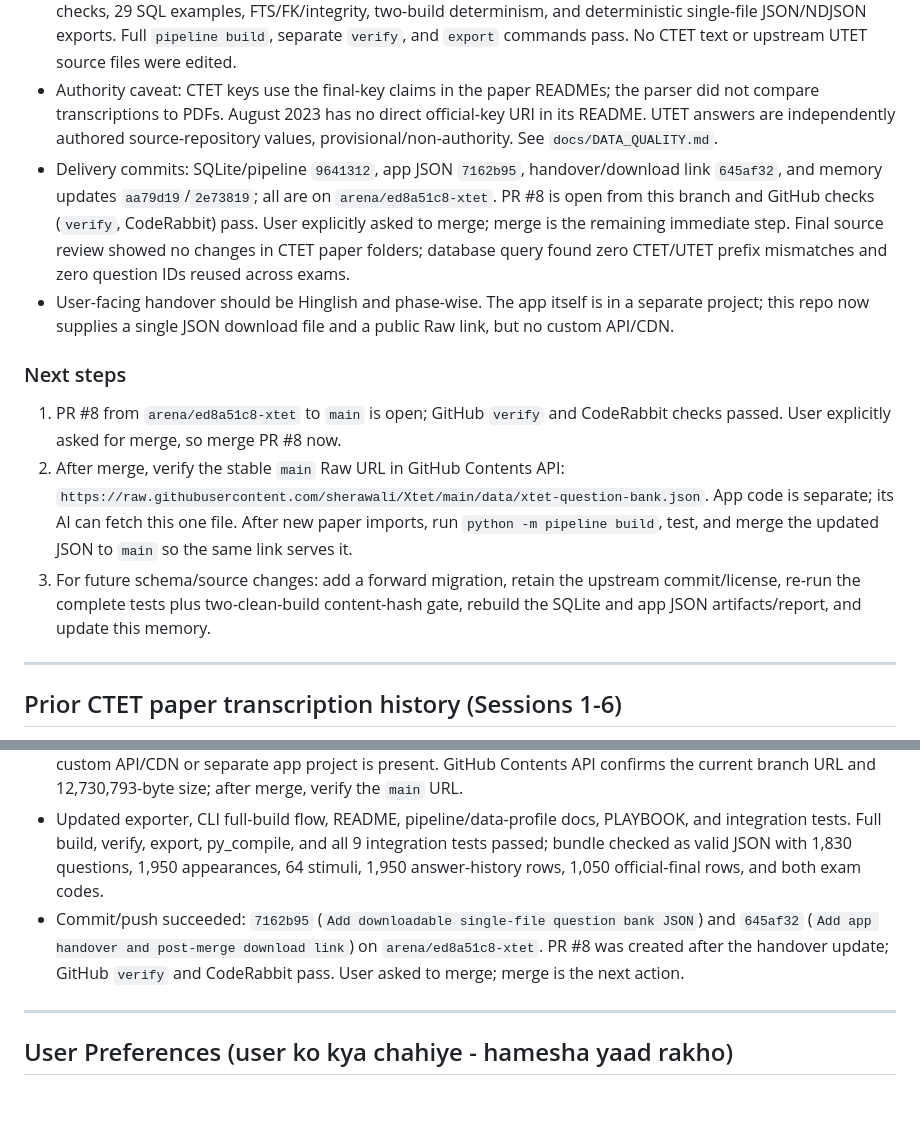
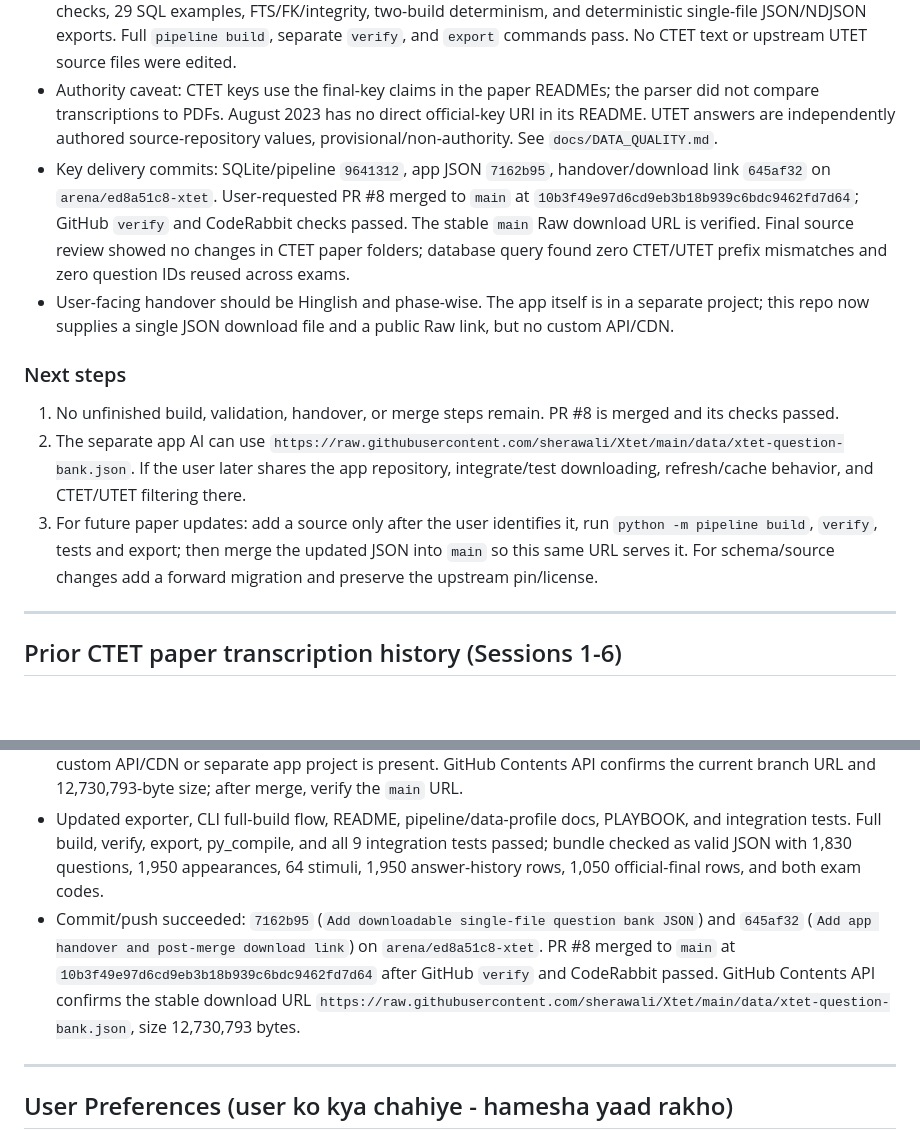
Before and after one commit to sherawali/Xtet, a Markdown page: AGENT_MEMORY/MEMORY.md, 2 parts joined by grey strips. Drawn GitHub-style; blank space fills up the shorter version.

Commit message:
Record merged handover and main download URL
Co-authored-by: arena-agent <297053741+arena-agent@users.noreply.github.com>

```diff
--- a/AGENT_MEMORY/MEMORY.md
+++ b/AGENT_MEMORY/MEMORY.md
@@ -17,14 +17,14 @@ Current deliverable: deterministic SQLite question-bank database, a single downl
 - Verified counts: CTET 5 forms / 930 canonical questions / 1,050 appearances / 1,050 answer entries; UTET 6 forms / 900 questions / 900 appearances / 900 source-provisional answers; combined 64 stimuli / 411 links / 2,850 FTS documents. CTET official-final views contain 1,050 entries; UTET provisional rows remain excluded. One SQLite file houses both, but `exams`/sessions/forms/sections/keys are separate; CTET and UTET IDs have distinct prefixes, and a direct DB query found zero exam-prefix mismatches or question IDs reused across exams.
 - Validation: 12 UTET schemas + 1,830 source records pass; all 9 integration tests pass, including CTET key spot checks, 29 SQL examples, FTS/FK/integrity, two-build determinism, and deterministic single-file JSON/NDJSON exports. Full `pipeline build`, separate `verify`, and `export` commands pass. No CTET text or upstream UTET source files were edited.
 - Authority caveat: CTET keys use the final-key claims in the paper READMEs; the parser did not compare transcriptions to PDFs. August 2023 has no direct official-key URI in its README. UTET answers are independently authored source-repository values, provisional/non-authority. See `docs/DATA_QUALITY.md`.
-- Delivery commits: SQLite/pipeline `9641312`, app JSON `7162b95`, handover/download link `645af32`, and memory updates `aa79d19`/`2e73819`; all are on `arena/ed8a51c8-xtet`. PR #8 is open from this branch and GitHub checks (`verify`, CodeRabbit) pass. User explicitly asked to merge; merge is the remaining immediate step. Final source review showed no changes in CTET paper folders; database query found zero CTET/UTET prefix mismatches and zero question IDs reused across exams.
+- Key delivery commits: SQLite/pipeline `9641312`, app JSON `7162b95`, handover/download link `645af32` on `arena/ed8a51c8-xtet`. User-requested PR #8 merged to `main` at `10b3f49e97d6cd9eb3b18b939c6bdc9462fd7d64`; GitHub `verify` and CodeRabbit checks passed. The stable `main` Raw download URL is verified. Final source review showed no changes in CTET paper folders; database query found zero CTET/UTET prefix mismatches and zero question IDs reused across exams.
 - User-facing handover should be Hinglish and phase-wise. The app itself is in a separate project; this repo now supplies a single JSON download file and a public Raw link, but no custom API/CDN.
 
 ### Next steps
 
-1. PR #8 from `arena/ed8a51c8-xtet` to `main` is open; GitHub `verify` and CodeRabbit checks passed. User explicitly asked for merge, so merge PR #8 now.
-2. After merge, verify the stable `main` Raw URL in GitHub Contents API: `https://raw.githubusercontent.com/sherawali/Xtet/main/data/xtet-question-bank.json`. App code is separate; its AI can fetch this one file. After new paper imports, run `python -m pipeline build`, test, and merge the updated JSON to `main` so the same link serves it.
-3. For future schema/source changes: add a forward migration, retain the upstream commit/license, re-run the complete tests plus two-clean-build content-hash gate, rebuild the SQLite and app JSON artifacts/report, and update this memory.
+1. No unfinished build, validation, handover, or merge steps remain. PR #8 is merged and its checks passed.
+2. The separate app AI can use `https://raw.githubusercontent.com/sherawali/Xtet/main/data/xtet-question-bank.json`. If the user later shares the app repository, integrate/test downloading, refresh/cache behavior, and CTET/UTET filtering there.
+3. For future paper updates: add a source only after the user identifies it, run `python -m pipeline build`, `verify`, tests and export; then merge the updated JSON into `main` so this same URL serves it. For schema/source changes add a forward migration and preserve the upstream pin/license.
 
 ---
 
@@ -236,7 +236,7 @@ Note: Hindi-1 Q100-105 kavita = Shivmangal Singh 'Suman' ki "धन्यवा
 - Added a single, regular JSON bundle at `data/xtet-question-bank.json` in addition to SQLite/NDJSON. `pipeline build` now regenerates it; deterministic bundle has metadata/content version plus questions, appearances (with `exam_code`), stimuli, complete answer history, and a separate official-final answers array. Size 12,730,793 bytes; SHA-256 `14c7204255f8341cd73ef96b5dcaf418ce8fb13f1f5c831dac8ccbc46f727d5b`; DB content hash unchanged at `f92ebbb63338c1bc06570899dbb3376437c39a911bae4819107a49f72fe105cd`.
 - Added `docs/APP_DOWNLOAD.md` with the current public branch Raw URL and stable post-merge `main` URL. No custom API/CDN or separate app project is present. GitHub Contents API confirms the current branch URL and 12,730,793-byte size; after merge, verify the `main` URL.
 - Updated exporter, CLI full-build flow, README, pipeline/data-profile docs, PLAYBOOK, and integration tests. Full build, verify, export, py_compile, and all 9 integration tests passed; bundle checked as valid JSON with 1,830 questions, 1,950 appearances, 64 stimuli, 1,950 answer-history rows, 1,050 official-final rows, and both exam codes.
-- Commit/push succeeded: `7162b95` (`Add downloadable single-file question bank JSON`) and `645af32` (`Add app handover and post-merge download link`) on `arena/ed8a51c8-xtet`. PR #8 was created after the handover update; GitHub `verify` and CodeRabbit pass. User asked to merge; merge is the next action.
+- Commit/push succeeded: `7162b95` (`Add downloadable single-file question bank JSON`) and `645af32` (`Add app handover and post-merge download link`) on `arena/ed8a51c8-xtet`. PR #8 merged to `main` at `10b3f49e97d6cd9eb3b18b939c6bdc9462fd7d64` after GitHub `verify` and CodeRabbit passed. GitHub Contents API confirms the stable download URL `https://raw.githubusercontent.com/sherawali/Xtet/main/data/xtet-question-bank.json`, size 12,730,793 bytes.
 
 ---
 
```
Also changed, not shown: AGENT_MEMORY/HANDOVER_PROMPT.md (+1 -1 lines).
